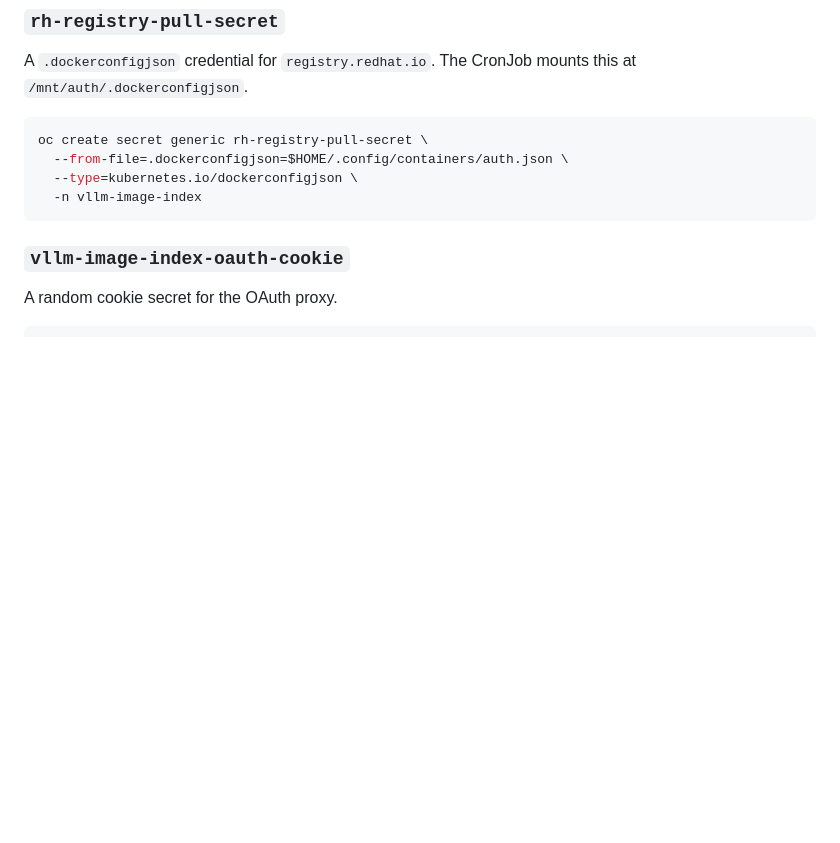
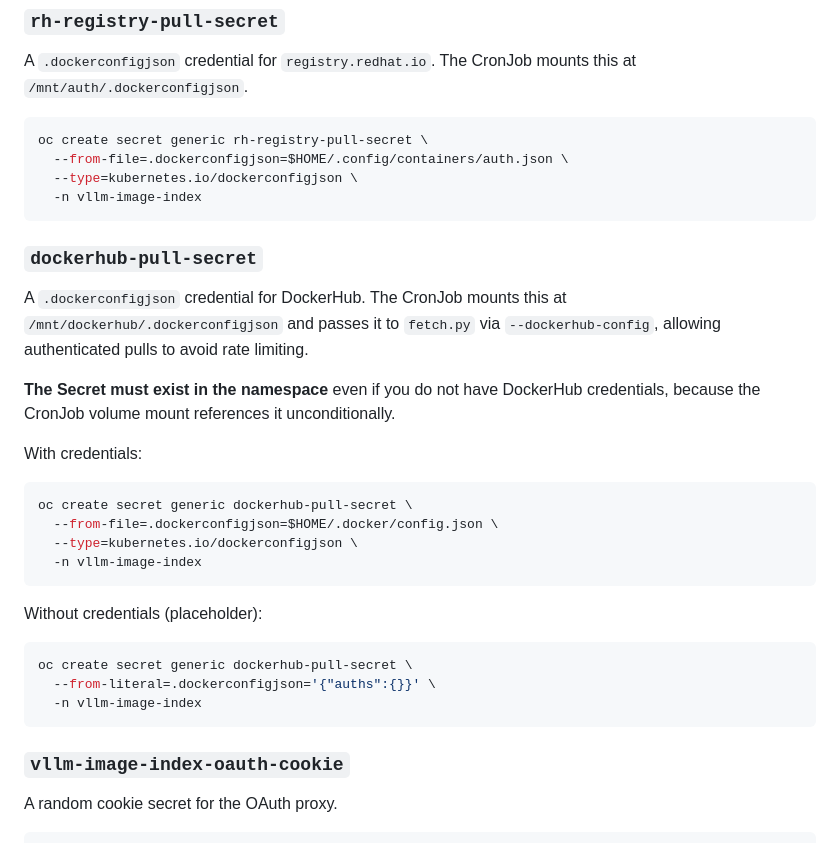
Before and after one commit to rh-aiservices-bu/vllm-image-index, a Markdown page: README.md, the part around the change. GitHub-like rendering; blank space fills up the shorter version.

````diff
--- a/README.md
+++ b/README.md
@@ -51,6 +51,29 @@ oc create secret generic rh-registry-pull-secret \
   -n vllm-image-index
 ```
 
+### `dockerhub-pull-secret`
+
+A `.dockerconfigjson` credential for DockerHub. The CronJob mounts this at `/mnt/dockerhub/.dockerconfigjson` and passes it to `fetch.py` via `--dockerhub-config`, allowing authenticated pulls to avoid rate limiting.
+
+**The Secret must exist in the namespace** even if you do not have DockerHub credentials, because the CronJob volume mount references it unconditionally.
+
+With credentials:
+
+```bash
+oc create secret generic dockerhub-pull-secret \
+  --from-file=.dockerconfigjson=$HOME/.docker/config.json \
+  --type=kubernetes.io/dockerconfigjson \
+  -n vllm-image-index
+```
+
+Without credentials (placeholder):
+
+```bash
+oc create secret generic dockerhub-pull-secret \
+  --from-literal=.dockerconfigjson='{"auths":{}}' \
+  -n vllm-image-index
+```
+
 ### `vllm-image-index-oauth-cookie`
 
 A random cookie secret for the OAuth proxy.
````
